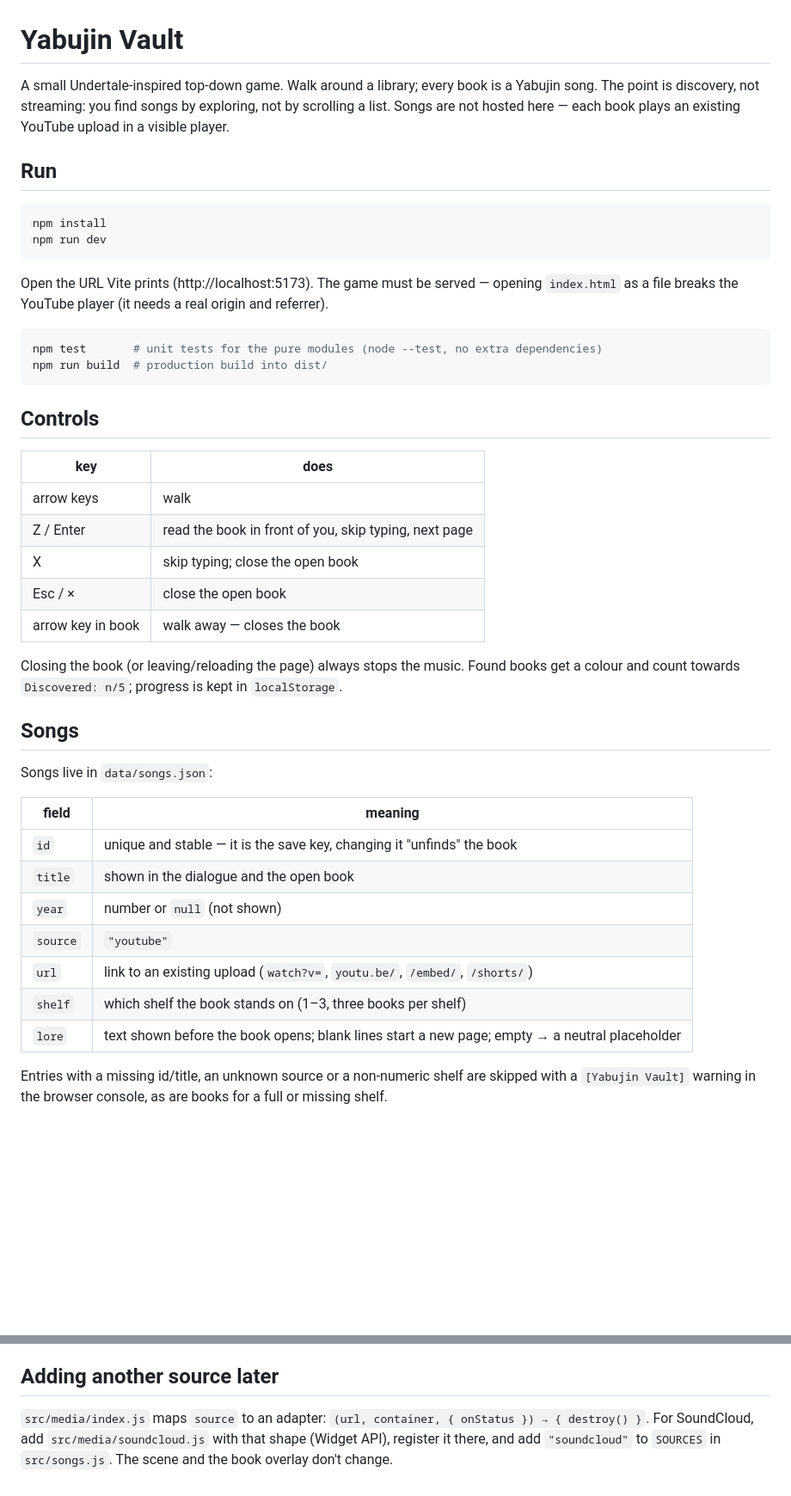
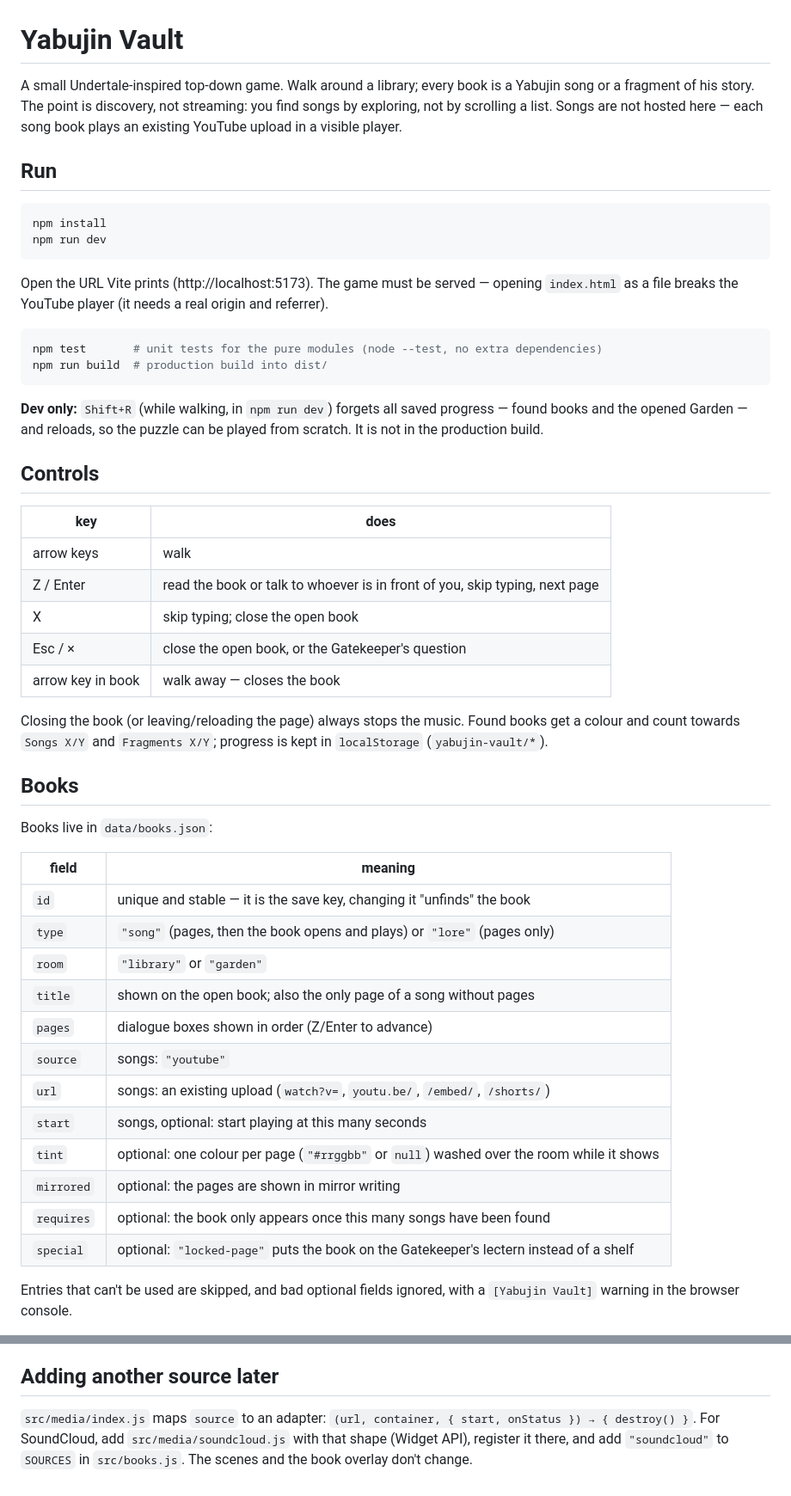
Before and after one commit to pinewoods5/yabujin-vault, a Markdown page: README.md, 2 parts joined by grey strips. Shown at 86% size. Rendered like a GitHub page; blank space fills up the shorter version.

Commit message:
Step 13: README for books.json, the Gatekeeper and the Garden
Documents the books.json fields, the room maps and shelf layout, the
Gatekeeper puzzle and the Garden, and the dev-only Shift+R reset.

Co-Authored-By: Claude Opus 5.5 <noreply@anthropic.com>

````diff
--- a/README.md
+++ b/README.md
@@ -1,8 +1,9 @@
 # Yabujin Vault
 
-A small Undertale-inspired top-down game. Walk around a library; every book is a Yabujin song.
-The point is discovery, not streaming: you find songs by exploring, not by scrolling a list.
-Songs are not hosted here — each book plays an existing YouTube upload in a visible player.
+A small Undertale-inspired top-down game. Walk around a library; every book is a Yabujin song or a
+fragment of his story. The point is discovery, not streaming: you find songs by exploring, not by
+scrolling a list. Songs are not hosted here — each song book plays an existing YouTube upload in a
+visible player.
 
 ## Run
 
@@ -19,33 +20,43 @@ npm test       # unit tests for the pure modules (node --test, no extra dependen
 npm run build  # production build into dist/
 ```
 
+**Dev only:** `Shift+R` (while walking, in `npm run dev`) forgets all saved progress — found books
+and the opened Garden — and reloads, so the puzzle can be played from scratch. It is not in the
+production build.
+
 ## Controls
 
 | key               | does                                                     |
 |-------------------|----------------------------------------------------------|
 | arrow keys        | walk                                                     |
-| Z / Enter         | read the book in front of you, skip typing, next page    |
+| Z / Enter         | read the book or talk to whoever is in front of you, skip typing, next page |
 | X                 | skip typing; close the open book                         |
-| Esc / ×           | close the open book                                      |
+| Esc / ×           | close the open book, or the Gatekeeper's question        |
 | arrow key in book | walk away — closes the book                              |
 
 Closing the book (or leaving/reloading the page) always stops the music. Found books get a colour
-and count towards `Discovered: n/5`; progress is kept in `localStorage`.
+and count towards `Songs X/Y` and `Fragments X/Y`; progress is kept in `localStorage`
+(`yabujin-vault/*`).
 
-## Songs
+## Books
 
-Songs live in `data/songs.json`:
+Books live in `data/books.json`:
 
-| field    | meaning                                                         |
-|----------|-----------------------------------------------------------------|
-| `id`     | unique and stable — it is the save key, changing it "unfinds" the book |
-| `title`  | shown in the dialogue and the open book                         |
-| `year`   | number or `null` (not shown)                                    |
-| `source` | `"youtube"`                                                     |
-| `url`    | link to an existing upload (`watch?v=`, `youtu.be/`, `/embed/`, `/shorts/`) |
-| `shelf`  | which shelf the book stands on (1–3, three books per shelf)     |
-| `lore`   | text shown before the book opens; blank lines start a new page; empty → a neutral placeholder |
+| field      | meaning                                                         |
+|------------|-----------------------------------------------------------------|
+| `id`       | unique and stable — it is the save key, changing it "unfinds" the book |
+| `type`     | `"song"` (pages, then the book opens and plays) or `"lore"` (pages only) |
+| `room`     | `"library"` or `"garden"`                                       |
+| `title`    | shown on the open book; also the only page of a song without pages |
+| `pages`    | dialogue boxes shown in order (Z/Enter to advance)              |
+| `source`   | songs: `"youtube"`                                              |
+| `url`      | songs: an existing upload (`watch?v=`, `youtu.be/`, `/embed/`, `/shorts/`) |
+| `start`    | songs, optional: start playing at this many seconds             |
+| `tint`     | optional: one colour per page (`"#rrggbb"` or `null`) washed over the room while it shows |
+| `mirrored` | optional: the pages are shown in mirror writing                 |
+| `requires` | optional: the book only appears once this many songs have been found |
+| `special`  | optional: `"locked-page"` puts the book on the Gatekeeper's lectern instead of a shelf |
 
-Entries with a missing id/title, an unknown source or a non-numeric shelf are skipped with a
-`[Yabujin Vault]` warning in the browser console, as are books for a full or missing shelf.
+Entries that can't be used are skipped, and bad optional fields ignored, with a `[Yabujin Vault]`
+warning in the browser console.
 
@@ -68,6 +110,6 @@ so that case is double-checked against YouTube's oEmbed endpoint (404 = gone).
 
 ## Adding another source later
 
-`src/media/index.js` maps `source` to an adapter: `(url, container, { onStatus }) → { destroy() }`.
+`src/media/index.js` maps `source` to an adapter: `(url, container, { start, onStatus }) → { destroy() }`.
 For SoundCloud, add `src/media/soundcloud.js` with that shape (Widget API), register it there, and
-add `"soundcloud"` to `SOURCES` in `src/songs.js`. The scene and the book overlay don't change.
+add `"soundcloud"` to `SOURCES` in `src/books.js`. The scenes and the book overlay don't change.
````
Also changed, not shown: other parts of README.md (+33 -2 lines).
